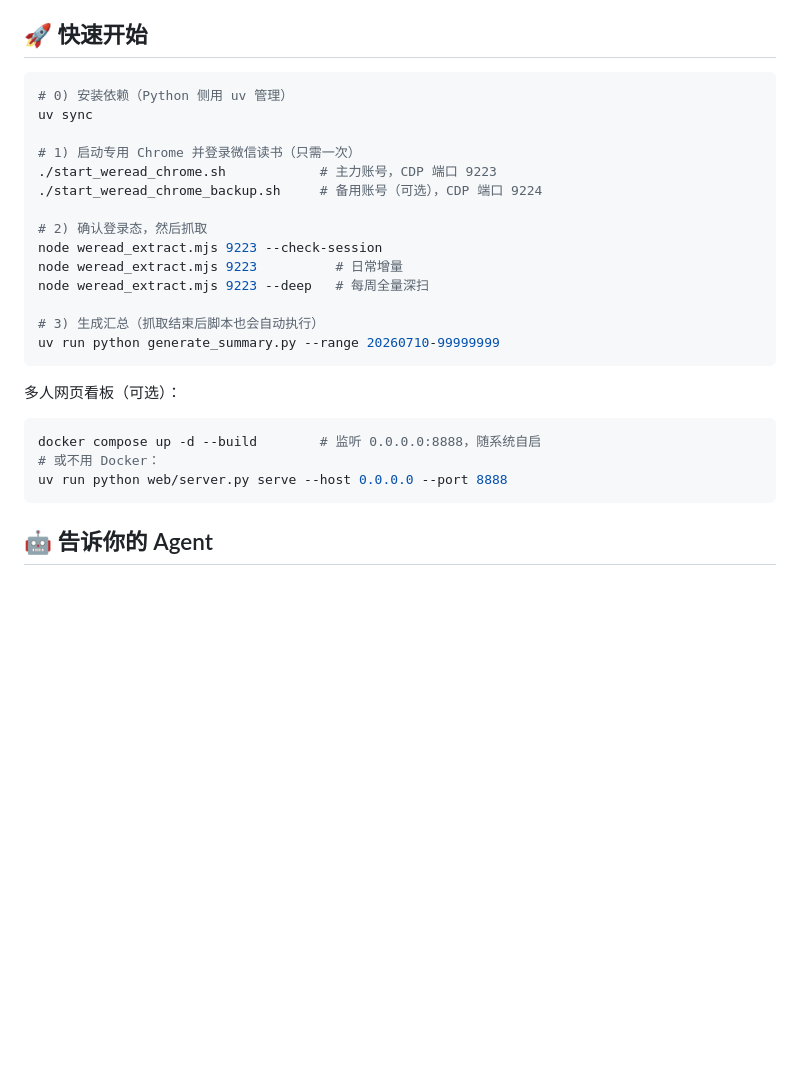
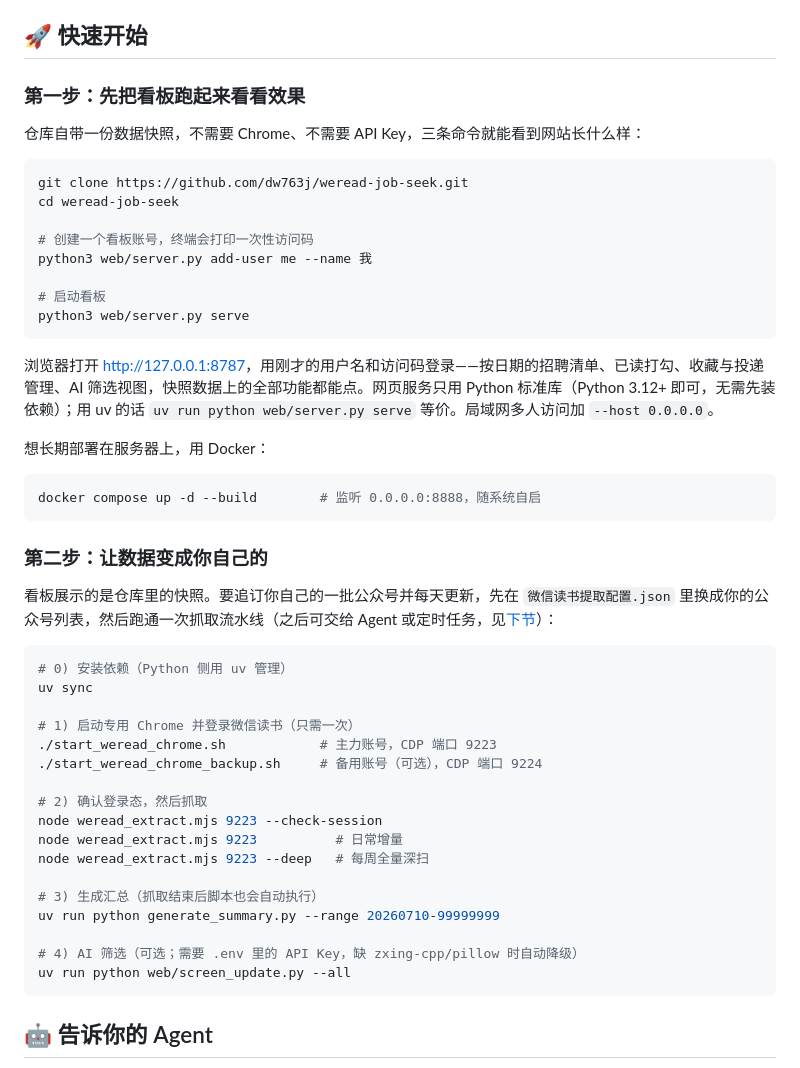
Before and after one commit to dw763j/weread-job-seek, a Markdown page: README.md, the part around the change. Rendered like a GitHub page; blank space fills up the shorter version.

Commit message:
docs: 快速开始改为先跑看板看效果，再讲数据更新流水线

````diff
--- a/README.md
+++ b/README.md
@@ -64,6 +64,33 @@ flowchart LR
 
 ## 🚀 快速开始
 
+### 第一步：先把看板跑起来看看效果
+
+仓库自带一份数据快照，不需要 Chrome、不需要 API Key，三条命令就能看到网站长什么样：
+
+```sh
+git clone https://github.com/dw763j/weread-job-seek.git
+cd weread-job-seek
+
+# 创建一个看板账号，终端会打印一次性访问码
+python3 web/server.py add-user me --name 我
+
+# 启动看板
+python3 web/server.py serve
+```
+
+浏览器打开 <http://127.0.0.1:8787>，用刚才的用户名和访问码登录——按日期的招聘清单、已读打勾、收藏与投递管理、AI 筛选视图，快照数据上的全部功能都能点。网页服务只用 Python 标准库（Python 3.12+ 即可，无需先装依赖）；用 uv 的话 `uv run python web/server.py serve` 等价。局域网多人访问加 `--host 0.0.0.0`。
+
+想长期部署在服务器上，用 Docker：
+
+```sh
+docker compose up -d --build        # 监听 0.0.0.0:8888，随系统自启
+```
+
+### 第二步：让数据变成你自己的
+
+看板展示的是仓库里的快照。要追订你自己的一批公众号并每天更新，先在 `微信读书提取配置.json` 里换成你的公众号列表，然后跑通一次抓取流水线（之后可交给 Agent 或定时任务，见[下节](#-告诉你的-agent)）：
+
 ```sh
 # 0) 安装依赖（Python 侧用 uv 管理）
 uv sync
@@ -79,14 +106,9 @@ node weread_extract.mjs 9223 --deep   # 每周全量深扫
 
 # 3) 生成汇总（抓取结束后脚本也会自动执行）
 uv run python generate_summary.py --range 20260710-99999999
-```
 
-多人网页看板（可选）：
-
-```sh
-docker compose up -d --build        # 监听 0.0.0.0:8888，随系统自启
-# 或不用 Docker：
-uv run python web/server.py serve --host 0.0.0.0 --port 8888
+# 4) AI 筛选（可选；需要 .env 里的 API Key，缺 zxing-cpp/pillow 时自动降级）
+uv run python web/screen_update.py --all
 ```
 
 ## 🤖 告诉你的 Agent
````
